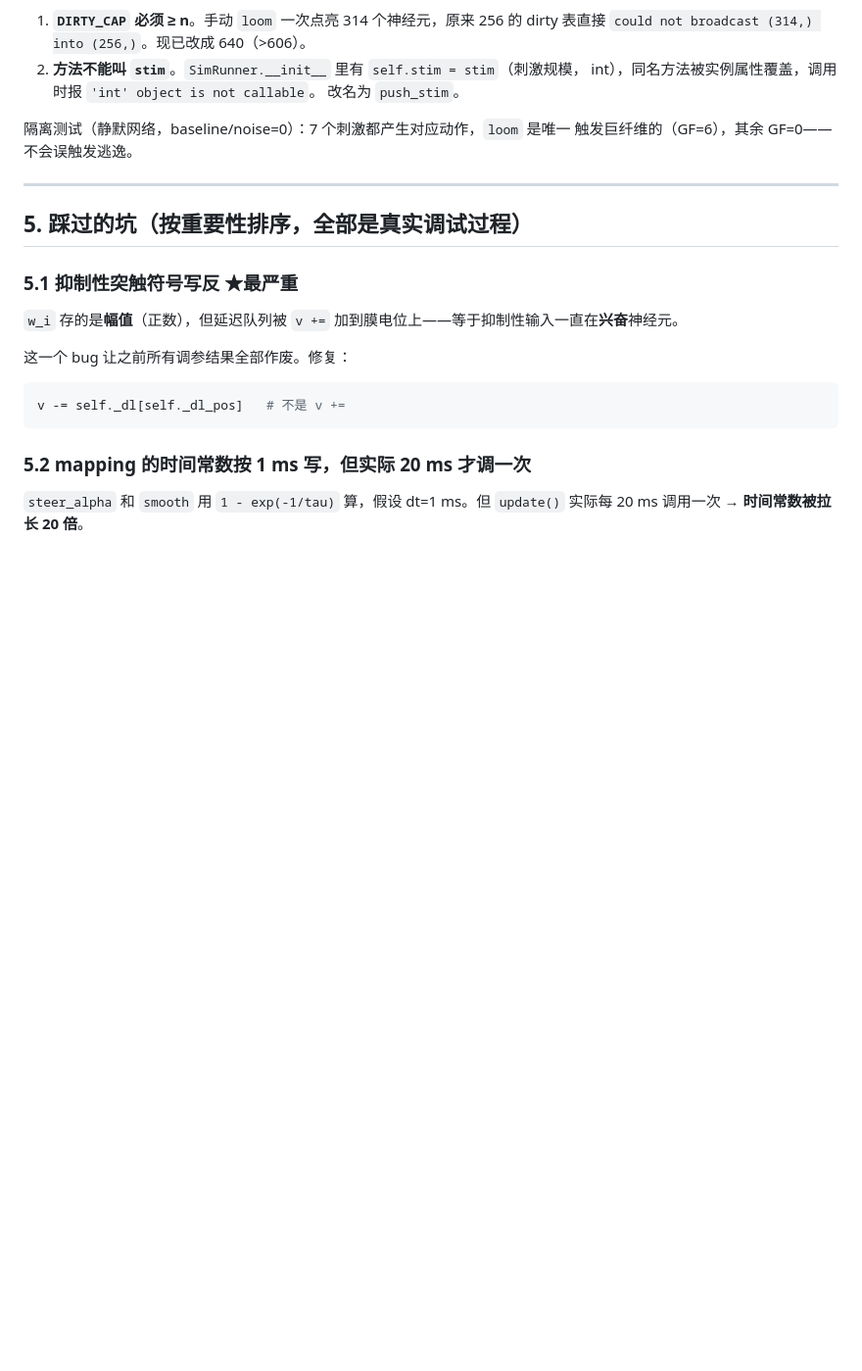
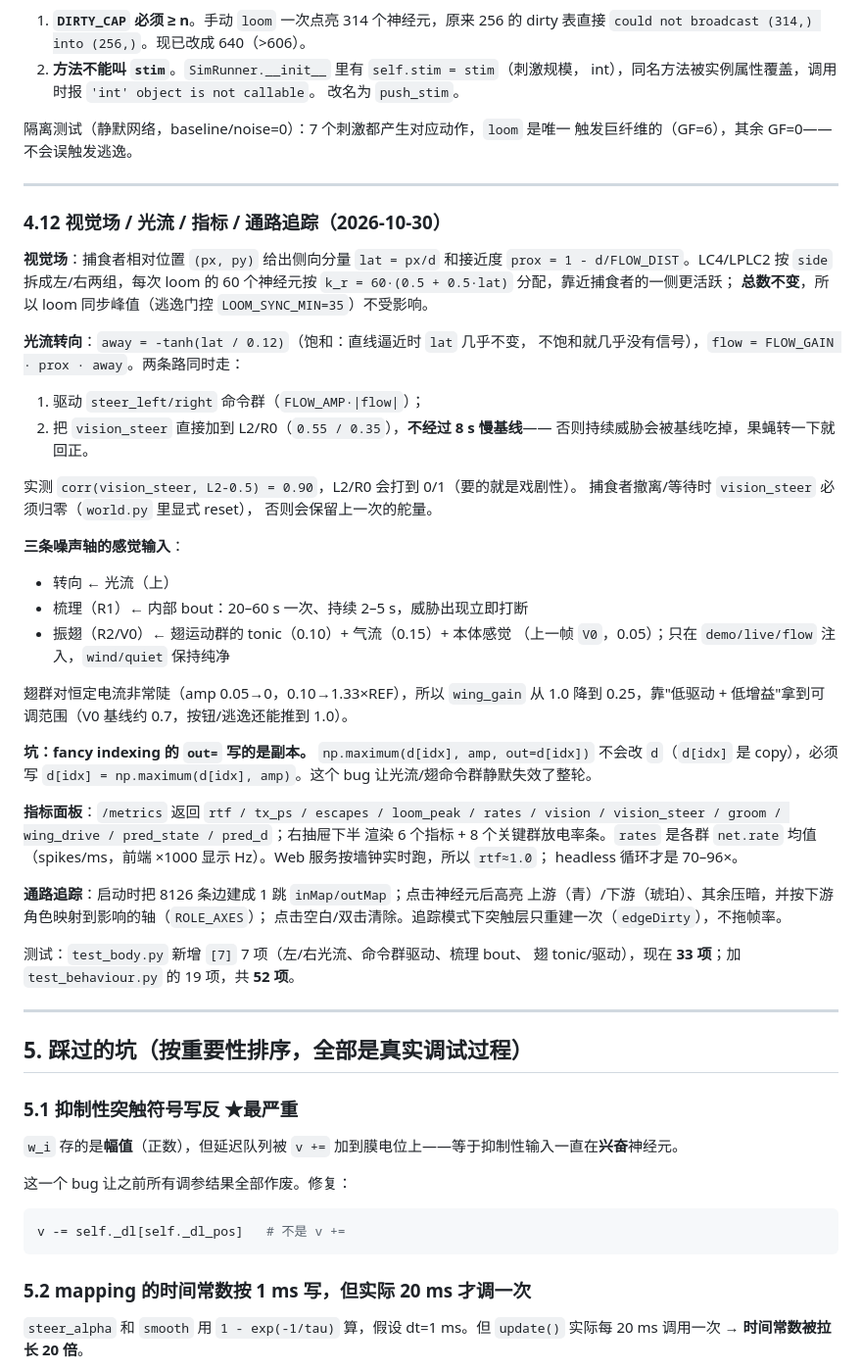
Before and after one commit to Natsuki3462/OSR-FlyBrain, a Markdown page: HANDOFF.md, the part around the change. Shown at 98% size. GitHub-like rendering; blank space fills up the shorter version.

```diff
--- a/HANDOFF.md
+++ b/HANDOFF.md
@@ -425,6 +425,53 @@ UI 左边有一个默认收起的抽屉（浮层，不改 grid 布局），里
 
 ---
 
+### 4.12 视觉场 / 光流 / 指标 / 通路追踪（2026-10-30）
+
+**视觉场**：捕食者相对位置 `(px, py)` 给出侧向分量 `lat = px/d` 和接近度
+`prox = 1 - d/FLOW_DIST`。LC4/LPLC2 按 `side` 拆成左/右两组，每次 loom 的
+60 个神经元按 `k_r = 60·(0.5 + 0.5·lat)` 分配，靠近捕食者的一侧更活跃；
+**总数不变**，所以 loom 同步峰值（逃逸门控 `LOOM_SYNC_MIN=35`）不受影响。
+
+**光流转向**：`away = -tanh(lat / 0.12)`（饱和：直线逼近时 `lat` 几乎不变，
+不饱和就几乎没有信号），`flow = FLOW_GAIN · prox · away`。两条路同时走：
+
+1. 驱动 `steer_left/right` 命令群（`FLOW_AMP·|flow|`）；
+2. 把 `vision_steer` 直接加到 L2/R0（`0.55 / 0.35`），**不经过 8 s 慢基线**——
+   否则持续威胁会被基线吃掉，果蝇转一下就回正。
+
+实测 `corr(vision_steer, L2-0.5) = 0.90`，L2/R0 会打到 0/1（要的就是戏剧性）。
+捕食者撤离/等待时 `vision_steer` 必须归零（`world.py` 里显式 reset），
+否则会保留上一次的舵量。
+
+**三条噪声轴的感觉输入**：
+
+- 转向 ← 光流（上）
+- 梳理（R1）← 内部 bout：20–60 s 一次、持续 2–5 s，威胁出现立即打断
+- 振翅（R2/V0）← 翅运动群的 tonic（0.10）+ 气流（0.15）+ 本体感觉
+  （上一帧 `V0`，0.05）；只在 `demo/live/flow` 注入，`wind/quiet` 保持纯净
+
+翅群对恒定电流非常陡（amp 0.05→0，0.10→1.33×REF），所以 `wing_gain` 从 1.0
+降到 0.25，靠"低驱动 + 低增益"拿到可调范围（V0 基线约 0.7，按钮/逃逸还能推到 1.0）。
+
+**坑：fancy indexing 的 `out=` 写的是副本。**
+`np.maximum(d[idx], amp, out=d[idx])` 不会改 `d`（`d[idx]` 是 copy），必须写
+`d[idx] = np.maximum(d[idx], amp)`。这个 bug 让光流/翅命令群静默失效了整轮。
+
+**指标面板**：`/metrics` 返回 `rtf / tx_ps / escapes / loom_peak / rates /
+vision / vision_steer / groom / wing_drive / pred_state / pred_d`；右抽屉下半
+渲染 6 个指标 + 8 个关键群放电率条。`rates` 是各群 `net.rate` 均值
+（spikes/ms，前端 ×1000 显示 Hz）。Web 服务按墙钟实时跑，所以 `rtf≈1.0`；
+headless 循环才是 70–96×。
+
+**通路追踪**：启动时把 8126 条边建成 1 跳 `inMap/outMap`；点击神经元后高亮
+上游（青）/下游（琥珀）、其余压暗，并按下游角色映射到影响的轴（`ROLE_AXES`）；
+点击空白/双击清除。追踪模式下突触层只重建一次（`edgeDirty`），不拖帧率。
+
+测试：`test_body.py` 新增 `[7]` 7 项（左/右光流、命令群驱动、梳理 bout、
+翅 tonic/驱动），现在 **33 项**；加 `test_behaviour.py` 的 19 项，共 **52 项**。
+
+---
+
 ## 5. 踩过的坑（按重要性排序，全部是真实调试过程）
 
 ### 5.1 抑制性突触符号写反 ★最严重
```
Also changed, not shown: README.md (+11 -3 lines), docs/preview.png, 6 other files.
